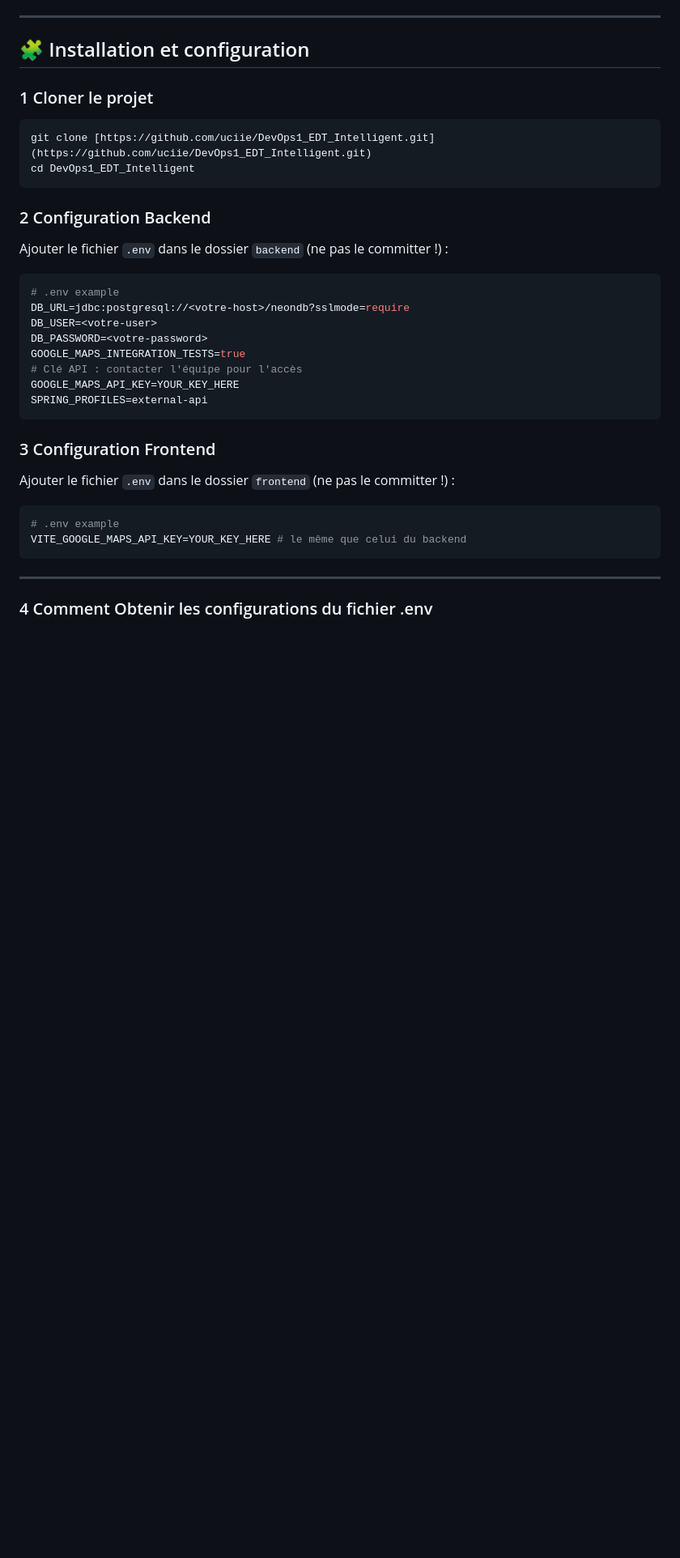
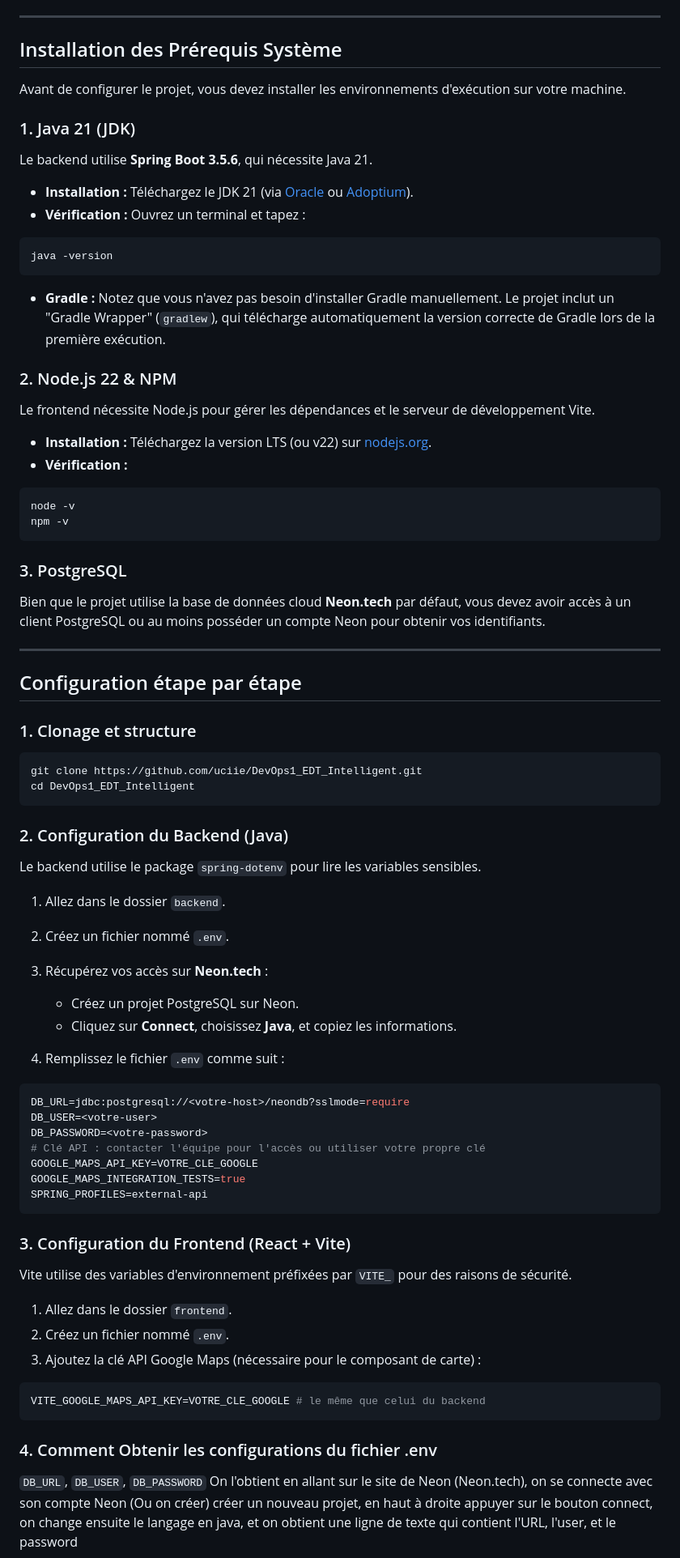
Before and after one commit to uciie/DevOps1_EDT_Intelligent, a Markdown page: README.md, the part around one of its changes. Shown at 81% size. GitHub-like rendering; blank space fills up the shorter version.

Commit message:
Update la config de readme

`````diff
--- a/README.md
+++ b/README.md
@@ -129,38 +133,83 @@ Le frontend est une SPA (Single Page Application) développée avec **React 19**
 
 ---
 
-## 🧩 Installation et configuration
+## Installation des Prérequis Système
 
-### 1 Cloner le projet
+Avant de configurer le projet, vous devez installer les environnements d'exécution sur votre machine.
+
+### 1. Java 21 (JDK)
+
+Le backend utilise **Spring Boot 3.5.6**, qui nécessite Java 21.
+
+* **Installation :** Téléchargez le JDK 21 (via [Oracle](https://www.oracle.com/java/technologies/downloads/) ou [Adoptium](https://adoptium.net/)).
+* **Vérification :** Ouvrez un terminal et tapez :
 ```bash
-git clone [https://github.com/uciie/DevOps1_EDT_Intelligent.git](https://github.com/uciie/DevOps1_EDT_Intelligent.git)
+java -version
+```
+
+
+* **Gradle :** Notez que vous n'avez pas besoin d'installer Gradle manuellement. Le projet inclut un "Gradle Wrapper" (`gradlew`), qui télécharge automatiquement la version correcte de Gradle lors de la première exécution.
+
+### 2. Node.js 22 & NPM
+
+Le frontend nécessite Node.js pour gérer les dépendances et le serveur de développement Vite.
+
+* **Installation :** Téléchargez la version LTS (ou v22) sur [nodejs.org](https://nodejs.org/).
+* **Vérification :**
+```bash
+node -v
+npm -v
+```
+
+
+
+### 3. PostgreSQL
+
+Bien que le projet utilise la base de données cloud **Neon.tech** par défaut, vous devez avoir accès à un client PostgreSQL ou au moins posséder un compte Neon pour obtenir vos identifiants.
+
+---
+
+## Configuration étape par étape
+
+### 1. Clonage et structure
+
+```bash
+git clone https://github.com/uciie/DevOps1_EDT_Intelligent.git
 cd DevOps1_EDT_Intelligent
-````
+```
 
-### 2 Configuration Backend
+### 2. Configuration du Backend (Java)
 
-Ajouter le fichier `.env` dans le dossier `backend` (ne pas le committer \!) :
+Le backend utilise le package `spring-dotenv` pour lire les variables sensibles.
 
+1. Allez dans le dossier `backend`.
+2. Créez un fichier nommé `.env`.
+3. Récupérez vos accès sur **Neon.tech** :
+   * Créez un projet PostgreSQL sur Neon.
+   * Cliquez sur **Connect**, choisissez **Java**, et copiez les informations.
+
+4. Remplissez le fichier `.env` comme suit :
 ```properties
-# .env example
 DB_URL=jdbc:postgresql://<votre-host>/neondb?sslmode=require
 DB_USER=<votre-user>
 DB_PASSWORD=<votre-password>
+# Clé API : contacter l'équipe pour l'accès ou utiliser votre propre clé
+GOOGLE_MAPS_API_KEY=VOTRE_CLE_GOOGLE
 GOOGLE_MAPS_INTEGRATION_TESTS=true
-# Clé API : contacter l'équipe pour l'accès
-GOOGLE_MAPS_API_KEY=YOUR_KEY_HERE
 SPRING_PROFILES=external-api
 ```
 
-### 3 Configuration Frontend
+### 3. Configuration du Frontend (React + Vite)
 
-Ajouter le fichier `.env` dans le dossier `frontend` (ne pas le committer \!) :
+Vite utilise des variables d'environnement préfixées par `VITE_` pour des raisons de sécurité.
 
+1. Allez dans le dossier `frontend`.
+2. Créez un fichier nommé `.env`.
+3. Ajoutez la clé API Google Maps (nécessaire pour le composant de carte) :
 ```properties
-# .env example
-VITE_GOOGLE_MAPS_API_KEY=YOUR_KEY_HERE # le même que celui du backend
+VITE_GOOGLE_MAPS_API_KEY=VOTRE_CLE_GOOGLE # le même que celui du backend
 ```
 
------
-### 4 Comment Obtenir les configurations du fichier .env
+### 4. Comment Obtenir les configurations du fichier .env
+`DB_URL`, `DB_USER`, `DB_PASSWORD` On l'obtient en allant sur le site de Neon (Neon.tech), on se connecte avec son compte Neon (Ou on créer) créer un nouveau projet, en haut à droite appuyer sur le bouton connect, on change ensuite le langage en java, et on obtient une ligne de texte qui contient l'URL, l'user, et le password
 
`````
Also changed, not shown: other parts of README.md (+32 -20 lines).
